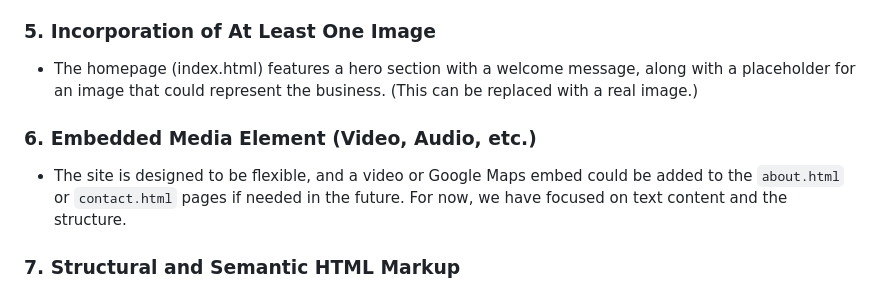
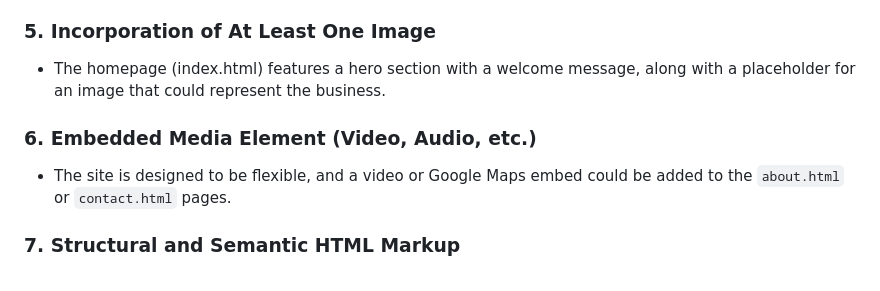
Before and after one commit to Michael-Finley04/MART341-WebDesign, a Markdown page: CourseHomework/FinalProject/README.md, the part around the change. Rendered like a GitHub page.

```diff
--- a/CourseHomework/FinalProject/README.md
+++ b/CourseHomework/FinalProject/README.md
@@ -26,11 +26,10 @@ Dynamic Solutions is a professional business portfolio website designed to showc
 - Further custom fonts could be added if needed in the future for enhanced branding.
 
 ### 5. **Incorporation of At Least One Image**
-- The homepage (index.html) features a hero section with a welcome message, along with a placeholder for an image that could represent the business. (This can be replaced with a real image.)
+- The homepage (index.html) features a hero section with a welcome message, along with a placeholder for an image that could represent the business.
 
 ### 6. **Embedded Media Element (Video, Audio, etc.)**
-- The site is designed to be flexible, and a video or Google Maps embed could be added to the `about.html` or `contact.html` pages if needed in the future. For now, we have focused on text content and the structure.
-
+- The site is designed to be flexible, and a video or Google Maps embed could be added to the `about.html` or `contact.html` pages.
 ### 7. **Structural and Semantic HTML Markup**
 - The HTML structure includes semantic tags like `<header>`, `<nav>`, `<main>`, `<footer>`, and `<section>`, which enhance both accessibility and search engine optimization (SEO).
 - Proper use of heading tags (h1, h2, etc.) provides clarity for both users and search engines.
```
